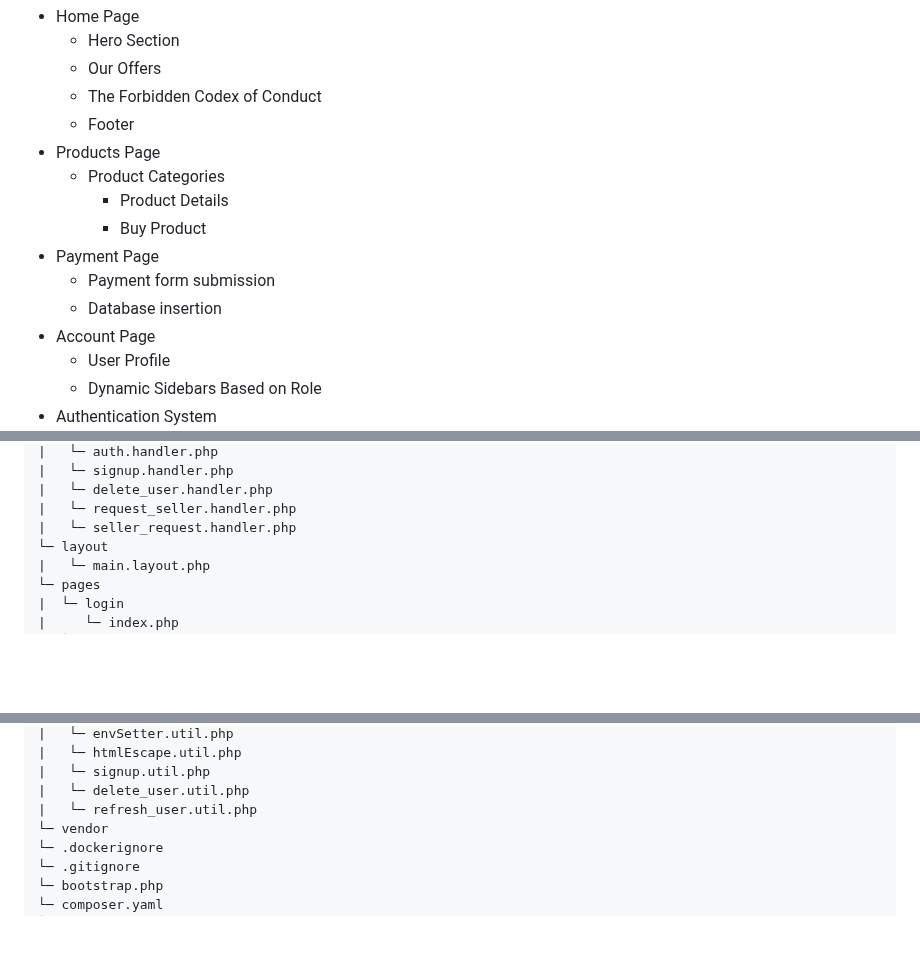
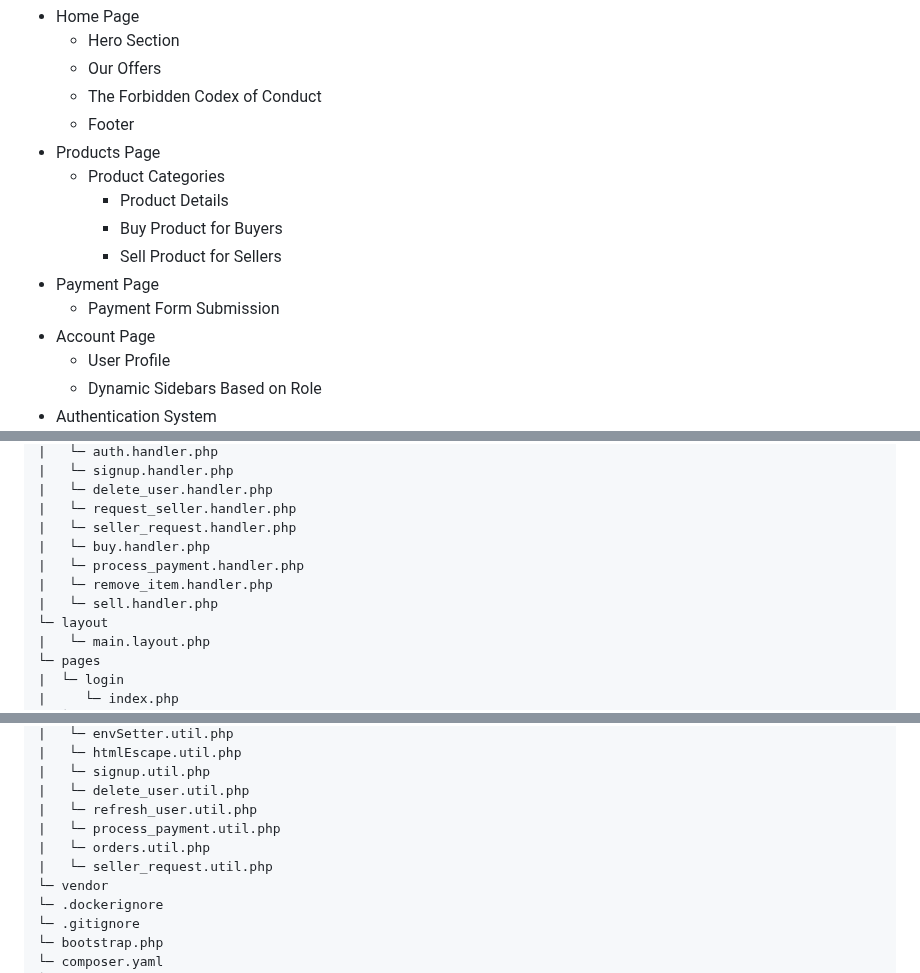
Before and after one commit to a-manalo/AD-Final-Project, a Markdown page: readme.md, 3 parts joined by grey strips. Drawn GitHub-style; blank space fills up the shorter version.

Commit message:
docs(readme.md): updated project readme details

```diff
--- a/readme.md
+++ b/readme.md
@@ -63,10 +63,10 @@ The Forbidden Codex is a mysterious black market platform set in a mythology the
 - Products Page
   - Product Categories
     - Product Details
-    - Buy Product
+    - Buy Product for Buyers
+    - Sell Product for Sellers
 - Payment Page
-  - Payment form submission
-  - Database insertion
+  - Payment Form Submission
 - Account Page
   - User Profile
   - Dynamic Sidebars Based on Role
@@ -161,6 +161,10 @@ AD-Final-Project
 |   └─ delete_user.handler.php
 |   └─ request_seller.handler.php
 |   └─ seller_request.handler.php
+|   └─ buy.handler.php
+|   └─ process_payment.handler.php
+|   └─ remove_item.handler.php
+|   └─ sell.handler.php
 └─ layout
 |   └─ main.layout.php
 └─ pages
@@ -229,6 +233,9 @@ AD-Final-Project
 |   └─ signup.util.php
 |   └─ delete_user.util.php
 |   └─ refresh_user.util.php
+|   └─ process_payment.util.php
+|   └─ orders.util.php
+|   └─ seller_request.util.php
 └─ vendor
 └─ .dockerignore
 └─ .gitignore
```
